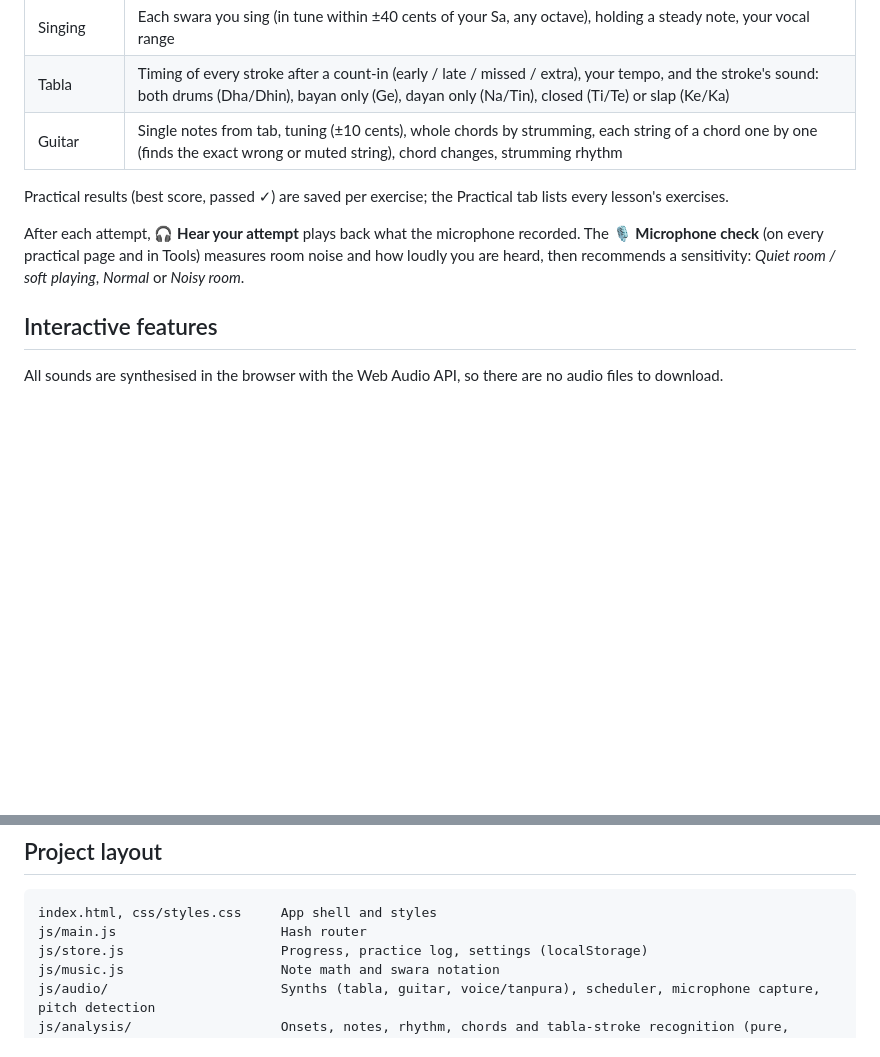
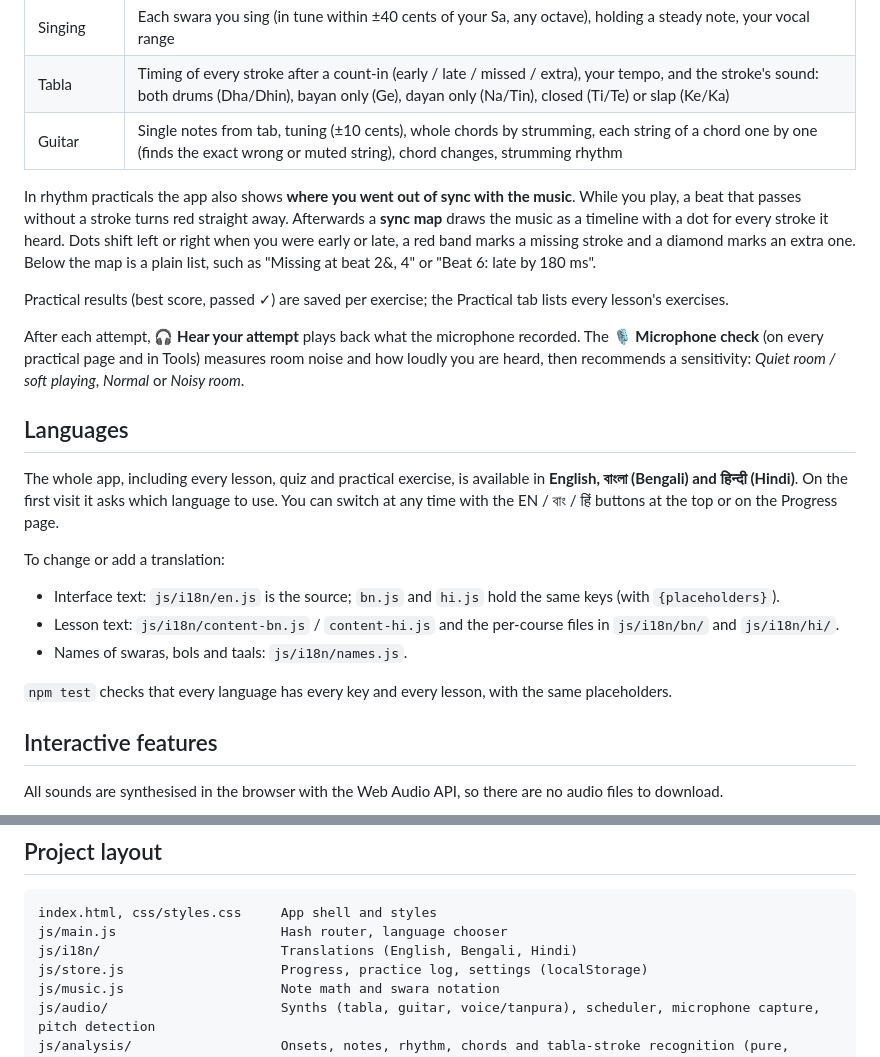
Before and after one commit to sukantasahabim-cyber/Sukanta_APP, a Markdown page: README.md, 2 parts joined by grey strips. GitHub-like rendering; blank space fills up the shorter version.

Commit message:
README: languages and the sync map
Co-Authored-By: Claude Opus 5.5 <noreply@anthropic.com>
Claude-Session: https://claude.ai/code/session_01YKZEcetJbZykhwdxhDMwQV

````diff
--- a/README.md
+++ b/README.md
@@ -19,9 +19,22 @@ Every lesson has **two modes**:
 | Tabla | Timing of every stroke after a count-in (early / late / missed / extra), your tempo, and the stroke's sound: both drums (Dha/Dhin), bayan only (Ge), dayan only (Na/Tin), closed (Ti/Te) or slap (Ke/Ka) |
 | Guitar | Single notes from tab, tuning (±10 cents), whole chords by strumming, each string of a chord one by one (finds the exact wrong or muted string), chord changes, strumming rhythm |
 
+In rhythm practicals the app also shows **where you went out of sync with the music**. While you play, a beat that passes without a stroke turns red straight away. Afterwards a **sync map** draws the music as a timeline with a dot for every stroke it heard. Dots shift left or right when you were early or late, a red band marks a missing stroke and a diamond marks an extra one. Below the map is a plain list, such as "Missing at beat 2&, 4" or "Beat 6: late by 180 ms".
+
 Practical results (best score, passed ✓) are saved per exercise; the Practical tab lists every lesson's exercises.
 
 After each attempt, **🎧 Hear your attempt** plays back what the microphone recorded. The **🎙️ Microphone check** (on every practical page and in Tools) measures room noise and how loudly you are heard, then recommends a sensitivity: *Quiet room / soft playing*, *Normal* or *Noisy room*.
+
+## Languages
+
+The whole app, including every lesson, quiz and practical exercise, is available in **English, বাংলা (Bengali) and हिन्दी (Hindi)**. On the first visit it asks which language to use. You can switch at any time with the EN / বাং / हिं buttons at the top or on the Progress page.
+
+To change or add a translation:
+- Interface text: `js/i18n/en.js` is the source; `bn.js` and `hi.js` hold the same keys (with `{placeholders}`).
+- Lesson text: `js/i18n/content-bn.js` / `content-hi.js` and the per-course files in `js/i18n/bn/` and `js/i18n/hi/`.
+- Names of swaras, bols and taals: `js/i18n/names.js`.
+
+`npm test` checks that every language has every key and every lesson, with the same placeholders.
 
 ## Interactive features
 
@@ -71,7 +84,8 @@ Accuracy notes: everything was verified with synthesised instruments and a simul
 
 ```
 index.html, css/styles.css     App shell and styles
-js/main.js                     Hash router
+js/main.js                     Hash router, language chooser
+js/i18n/                       Translations (English, Bengali, Hindi)
 js/store.js                    Progress, practice log, settings (localStorage)
 js/music.js                    Note math and swara notation
 js/audio/                      Synths (tabla, guitar, voice/tanpura), scheduler, microphone capture, pitch detection
````
